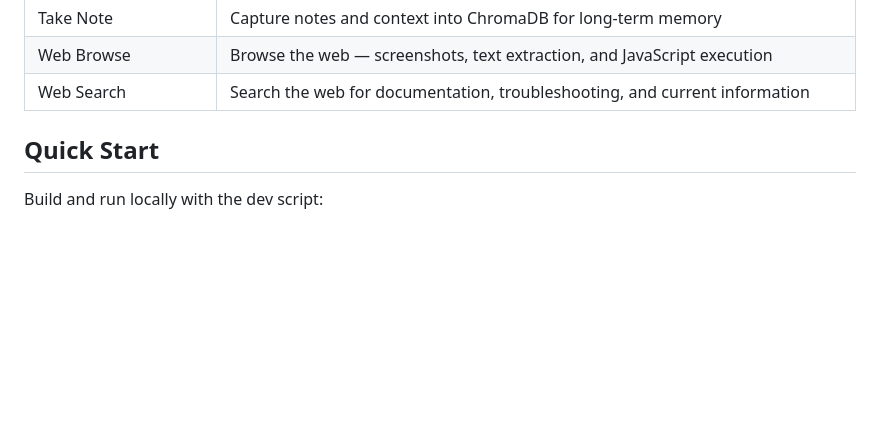
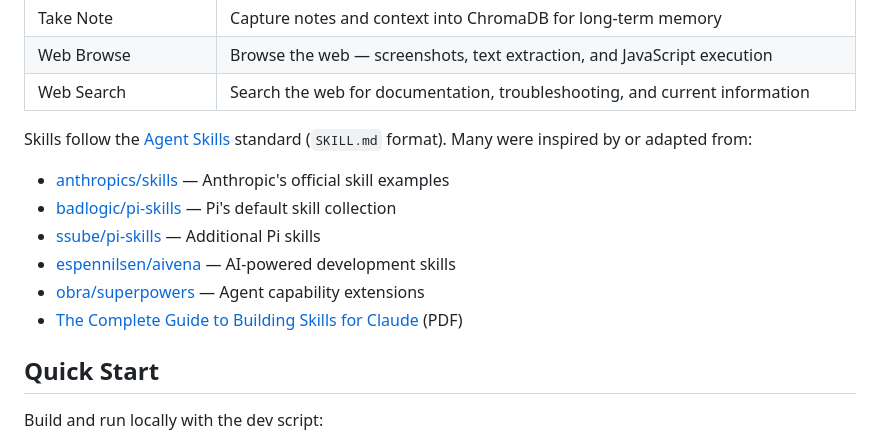
Before and after one commit to ssube/conclave, a Markdown page: README.md, the part around the change. Drawn GitHub-style; blank space fills up the shorter version.

Commit message:
Add skill sources and inspiration links to README
Co-Authored-By: Claude Opus 4.6 <noreply@anthropic.com>

```diff
--- a/README.md
+++ b/README.md
@@ -71,6 +71,15 @@ Shared skills available to all three coding agents (Pi, Claude Code, Codex). Loc
 | Take Note | Capture notes and context into ChromaDB for long-term memory |
 | Web Browse | Browse the web — screenshots, text extraction, and JavaScript execution |
 | Web Search | Search the web for documentation, troubleshooting, and current information |
+
+Skills follow the [Agent Skills](https://agentskills.io/) standard (`SKILL.md` format). Many were inspired by or adapted from:
+
+- [anthropics/skills](https://github.com/anthropics/skills/tree/main/skills) — Anthropic's official skill examples
+- [badlogic/pi-skills](https://github.com/badlogic/pi-skills) — Pi's default skill collection
+- [ssube/pi-skills](https://github.com/ssube/pi-skills) — Additional Pi skills
+- [espennilsen/aivena](https://github.com/espennilsen/aivena) — AI-powered development skills
+- [obra/superpowers](https://github.com/obra/superpowers) — Agent capability extensions
+- [The Complete Guide to Building Skills for Claude](https://resources.anthropic.com/hubfs/The-Complete-Guide-to-Building-Skill-for-Claude.pdf?hsLang=en) (PDF)
 
 ## Quick Start
 
```
